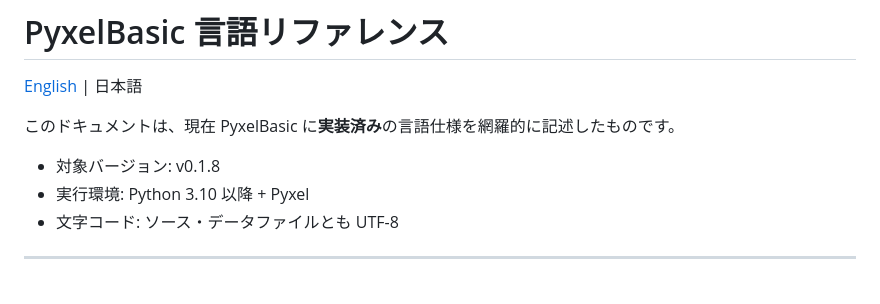
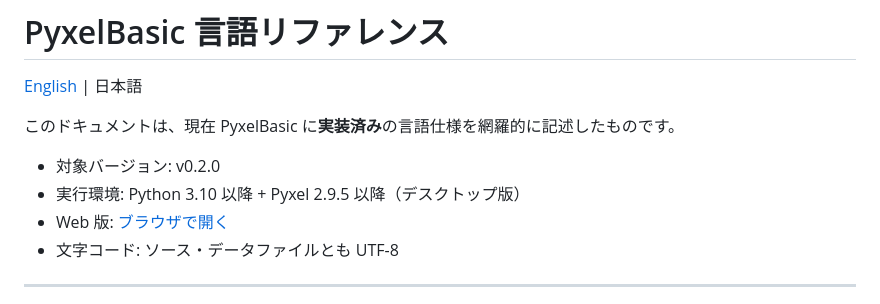
Before and after one commit to TakeshiMaeda/PyxelBasic, a Markdown page: docs/REFERENCE.ja.md, the part around the change. Rendered like a GitHub page.

Commit message:
Update REFERENCE to 0.2.0 (Pyxel 2.9.5+, add web link)

```diff
--- a/docs/REFERENCE.ja.md
+++ b/docs/REFERENCE.ja.md
@@ -4,8 +4,9 @@
 
 このドキュメントは、現在 PyxelBasic に**実装済み**の言語仕様を網羅的に記述したものです。
 
-- 対象バージョン: v0.1.8
-- 実行環境: Python 3.10 以降 + Pyxel
+- 対象バージョン: v0.2.0
+- 実行環境: Python 3.10 以降 + Pyxel 2.9.5 以降（デスクトップ版）
+- Web 版: [ブラウザで開く](https://takeshimaeda.github.io/PyxelBasic/)
 - 文字コード: ソース・データファイルとも UTF-8
 
 ---
```
Also changed, not shown: docs/REFERENCE.md (+3 -2 lines).
